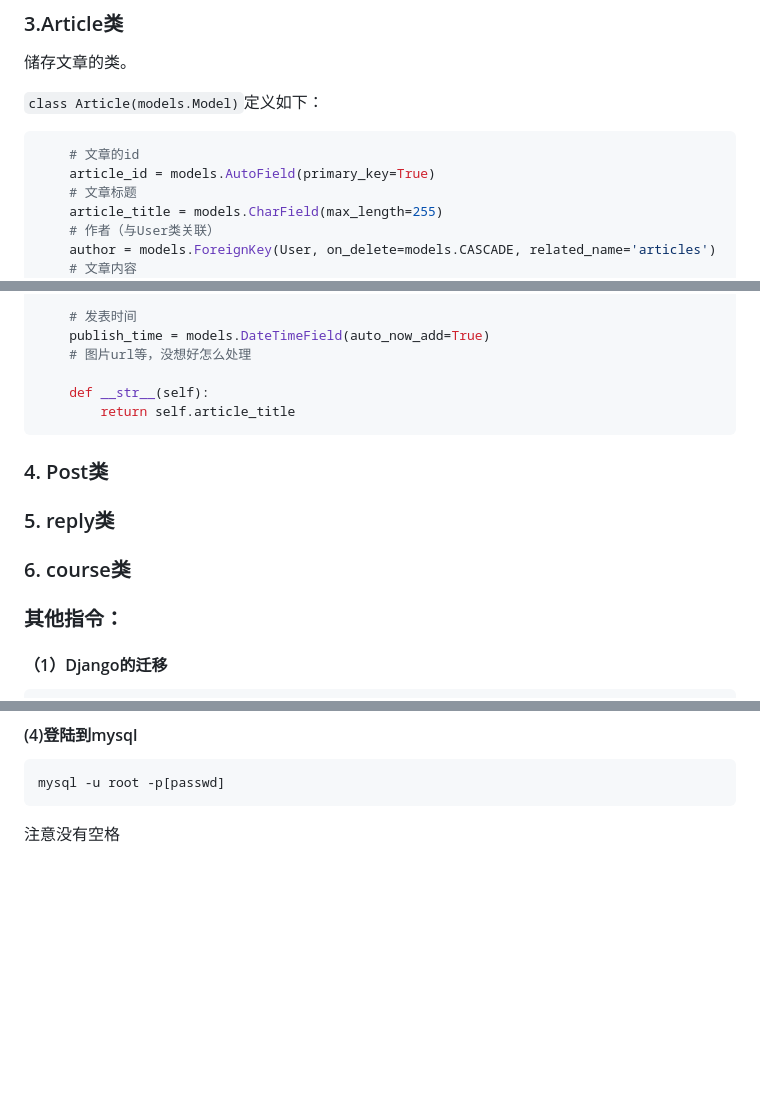
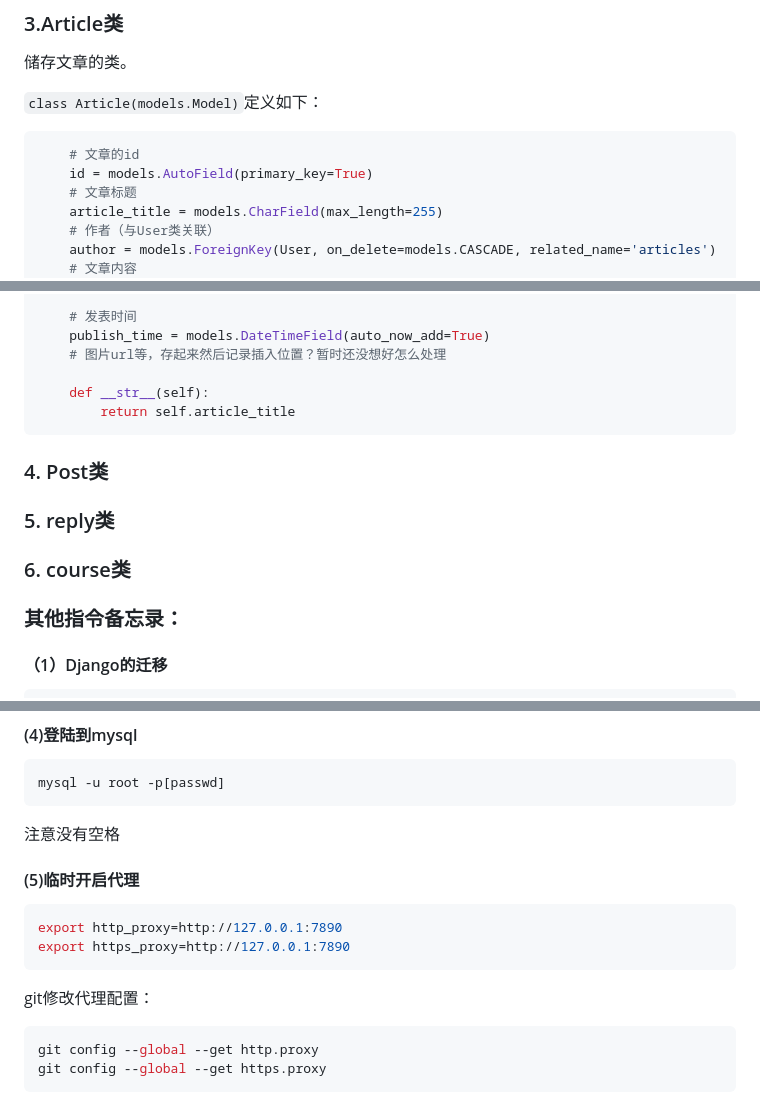
Before and after one commit to zzysssigm/Django-backend-for-resource-, a Markdown page: readme.md, 3 parts joined by grey strips. Drawn GitHub-style; blank space fills up the shorter version.

````diff
--- a/readme.md
+++ b/readme.md
@@ -79,7 +119,7 @@ blocklist = models.ManyToManyField('self', symmetrical=False,
 
 ```python
     # 文章的id
-    article_id = models.AutoField(primary_key=True)
+    id = models.AutoField(primary_key=True)
     # 文章标题
     article_title = models.CharField(max_length=255)
     # 作者（与User类关联）
@@ -98,7 +138,7 @@ blocklist = models.ManyToManyField('self', symmetrical=False,
 
     # 发表时间
     publish_time = models.DateTimeField(auto_now_add=True)
-    # 图片url等，没想好怎么处理
+    # 图片url等，存起来然后记录插入位置？暂时还没想好怎么处理
 
     def __str__(self):
         return self.article_title
@@ -115,7 +155,7 @@ blocklist = models.ManyToManyField('self', symmetrical=False,
 
 ###
 
-### 其他指令：
+### 其他指令备忘录：
 
 #### （1）Django的迁移
 
@@ -142,3 +182,16 @@ sudo service mysql start
 mysql -u root -p[passwd]
 ```
 注意没有空格
+
+#### (5)临时开启代理
+
+```shell
+export http_proxy=http://127.0.0.1:7890
+export https_proxy=http://127.0.0.1:7890
+```
+git修改代理配置：
+
+```shell
+git config --global --get http.proxy
+git config --global --get https.proxy
+```
````
Also changed, not shown: other parts of readme.md (+49 -9 lines).
